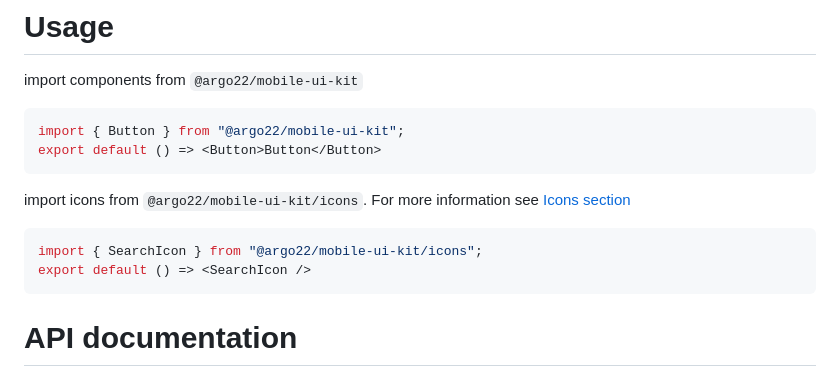
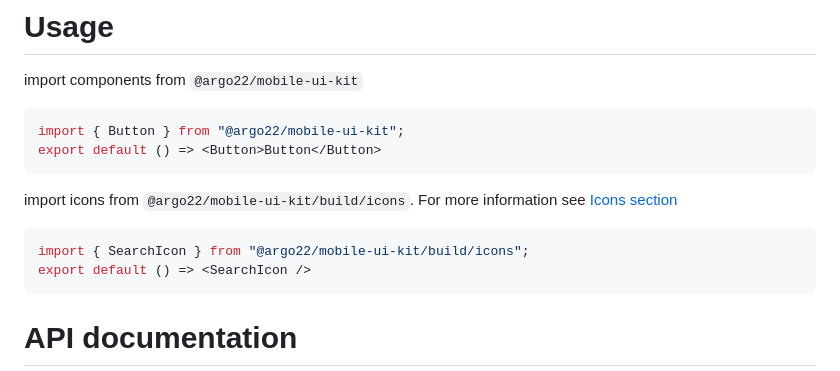
Before and after one commit to argo22com/arg-mobile-ui-kit, a Markdown page: README.md, the part around the change. Rendered like a GitHub page.

Commit message:
docs: fix typo in readme

````diff
--- a/README.md
+++ b/README.md
@@ -82,10 +82,10 @@ import { Button } from "@argo22/mobile-ui-kit";
 export default () => <Button>Button</Button>
 ```
 
-import icons from `@argo22/mobile-ui-kit/icons`. For more information see [Icons section](#icons)
+import icons from `@argo22/mobile-ui-kit/build/icons`. For more information see [Icons section](#icons)
 
 ```typescript jsx
-import { SearchIcon } from "@argo22/mobile-ui-kit/icons";
+import { SearchIcon } from "@argo22/mobile-ui-kit/build/icons";
 export default () => <SearchIcon />
 ```
 
````
